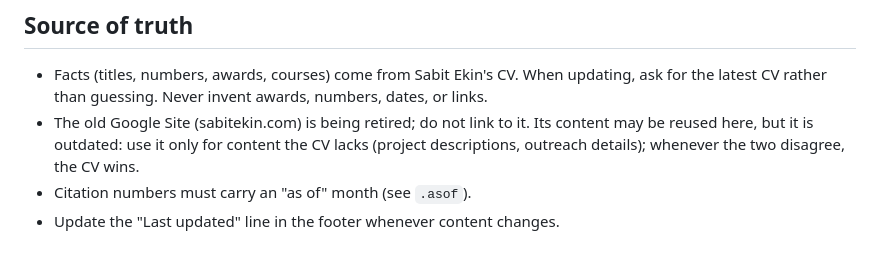
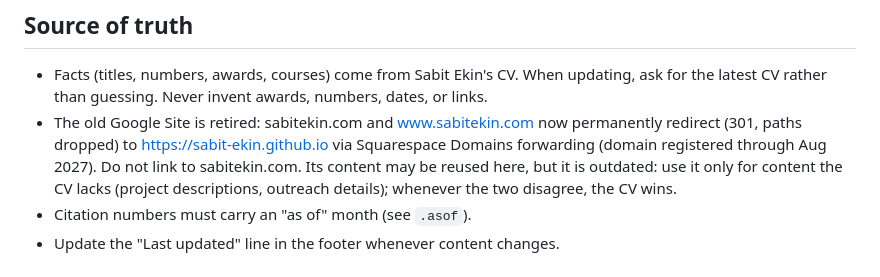
Before and after one commit to sabit-ekin/sabit-ekin.github.io, a Markdown page: AGENTS.md, the part around the change. GitHub-like rendering; blank space fills up the shorter version.

Commit message:
AGENTS.md: note that sabitekin.com now forwards to this site
Co-Authored-By: Claude Opus 5.5 <noreply@anthropic.com>

```diff
--- a/AGENTS.md
+++ b/AGENTS.md
@@ -11,7 +11,9 @@ Instructions for AI agents (Codex, Claude Code) editing this repository.
 ## Source of truth
 - Facts (titles, numbers, awards, courses) come from Sabit Ekin's CV. When updating, ask for the
   latest CV rather than guessing. Never invent awards, numbers, dates, or links.
-- The old Google Site (sabitekin.com) is being retired; do not link to it. Its content may be
+- The old Google Site is retired: sabitekin.com and www.sabitekin.com now permanently redirect
+  (301, paths dropped) to https://sabit-ekin.github.io via Squarespace Domains forwarding
+  (domain registered through Aug 2027). Do not link to sabitekin.com. Its content may be
   reused here, but it is outdated: use it only for content the CV lacks
   (project descriptions, outreach details); whenever the two disagree, the CV wins.
 - Citation numbers must carry an "as of" month (see `.asof`).
```
